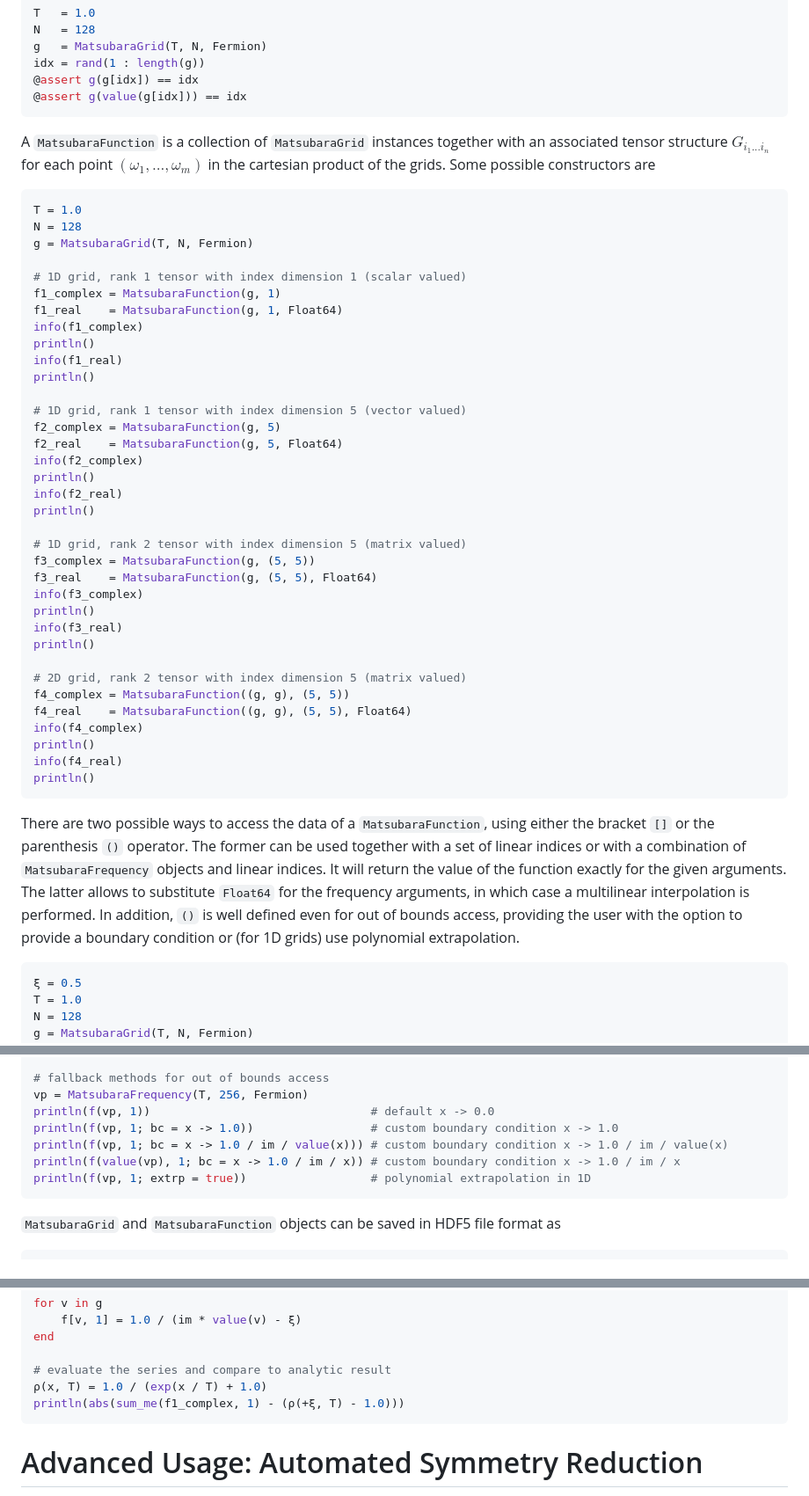
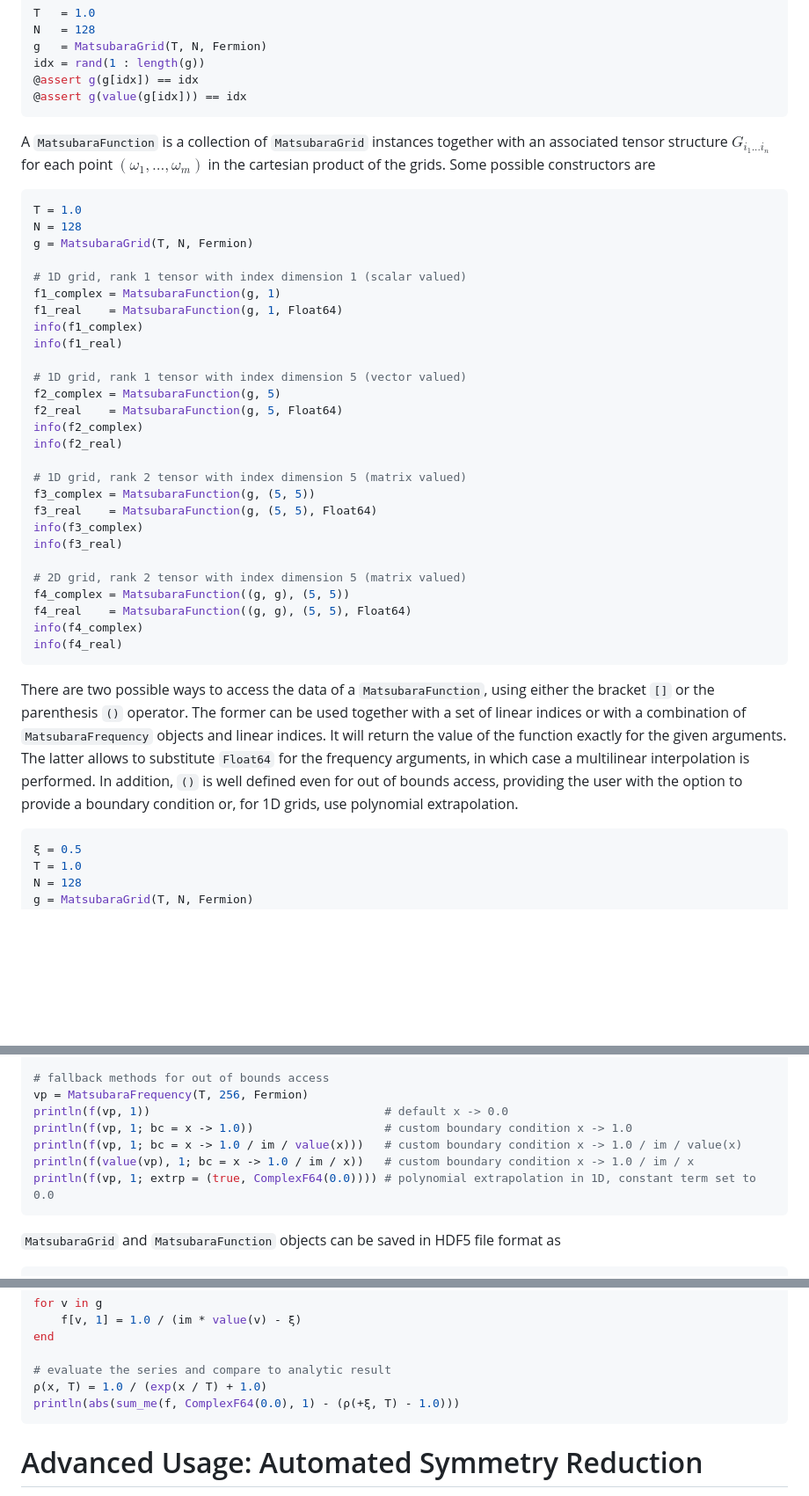
Before and after one commit to dominikkiese/MatsubaraFunctions.jl, a Markdown page: README.md, 3 parts joined by grey strips. Shown: that part at 88% size. GitHub-like rendering; blank space fills up the shorter version.

````diff
--- a/README.md
+++ b/README.md
@@ -69,7 +64,6 @@ idx = rand(1 : length(g))
 @assert g(value(g[idx])) == idx
 ```
 
-
 A `MatsubaraFunction` is a collection of `MatsubaraGrid` instances together with an associated tensor structure $G_{i_1...i_n}$ for each point $(\omega_1, ..., \omega_m)$ in the cartesian product of the grids. Some possible constructors are
 
 ```julia
@@ -81,36 +75,28 @@ g = MatsubaraGrid(T, N, Fermion)
 f1_complex = MatsubaraFunction(g, 1)
 f1_real    = MatsubaraFunction(g, 1, Float64)
 info(f1_complex)
-println()
 info(f1_real)
-println()
 
 # 1D grid, rank 1 tensor with index dimension 5 (vector valued)
 f2_complex = MatsubaraFunction(g, 5)
 f2_real    = MatsubaraFunction(g, 5, Float64)
 info(f2_complex)
-println()
 info(f2_real)
-println()
 
 # 1D grid, rank 2 tensor with index dimension 5 (matrix valued)
 f3_complex = MatsubaraFunction(g, (5, 5))
 f3_real    = MatsubaraFunction(g, (5, 5), Float64)
 info(f3_complex)
-println()
 info(f3_real)
-println()
 
 # 2D grid, rank 2 tensor with index dimension 5 (matrix valued)
 f4_complex = MatsubaraFunction((g, g), (5, 5))
 f4_real    = MatsubaraFunction((g, g), (5, 5), Float64)
 info(f4_complex)
-println()
 info(f4_real)
-println()
 ```
 
-There are two possible ways to access the data of a `MatsubaraFunction`, using either the bracket `[]` or the parenthesis `()` operator. The former can be used together with a set of linear indices or with a combination of `MatsubaraFrequency` objects and linear indices. It will return the value of the function exactly for the given arguments. The latter allows to substitute `Float64` for the frequency arguments, in which case a multilinear interpolation is performed. In addition, `()` is well defined even for out of bounds access, providing the user with the option to provide a boundary condition or (for 1D grids) use polynomial extrapolation.
+There are two possible ways to access the data of a `MatsubaraFunction`, using either the bracket `[]` or the parenthesis `()` operator. The former can be used together with a set of linear indices or with a combination of `MatsubaraFrequency` objects and linear indices. It will return the value of the function exactly for the given arguments. The latter allows to substitute `Float64` for the frequency arguments, in which case a multilinear interpolation is performed. In addition, `()` is well defined even for out of bounds access, providing the user with the option to provide a boundary condition or, for 1D grids, use polynomial extrapolation.
 
 ```julia
 ξ = 0.5
@@ -130,11 +116,11 @@ println(f(value(v), 1)) # slow data access, uses interpolation
 
 # fallback methods for out of bounds access
 vp = MatsubaraFrequency(T, 256, Fermion)
-println(f(vp, 1))                                # default x -> 0.0
-println(f(vp, 1; bc = x -> 1.0))                 # custom boundary condition x -> 1.0
-println(f(vp, 1; bc = x -> 1.0 / im / value(x))) # custom boundary condition x -> 1.0 / im / value(x)
-println(f(value(vp), 1; bc = x -> 1.0 / im / x)) # custom boundary condition x -> 1.0 / im / x
-println(f(vp, 1; extrp = true))                  # polynomial extrapolation in 1D
+println(f(vp, 1))                                  # default x -> 0.0
+println(f(vp, 1; bc = x -> 1.0))                   # custom boundary condition x -> 1.0
+println(f(vp, 1; bc = x -> 1.0 / im / value(x)))   # custom boundary condition x -> 1.0 / im / value(x)
+println(f(value(vp), 1; bc = x -> 1.0 / im / x))   # custom boundary condition x -> 1.0 / im / x
+println(f(vp, 1; extrp = (true, ComplexF64(0.0)))) # polynomial extrapolation in 1D, constant term set to 0.0
 ```
 
 `MatsubaraGrid` and `MatsubaraFunction` objects can be saved in HDF5 file format as
@@ -172,7 +158,7 @@ end
 
 # evaluate the series and compare to analytic result
 ρ(x, T) = 1.0 / (exp(x / T) + 1.0)
-println(abs(sum_me(f1_complex, 1) - (ρ(+ξ, T) - 1.0)))
+println(abs(sum_me(f, ComplexF64(0.0), 1) - (ρ(+ξ, T) - 1.0)))
 ```
 
 # Advanced Usage: Automated Symmetry Reduction
````
Also changed, not shown: other parts of README.md (+3 -9 lines).
